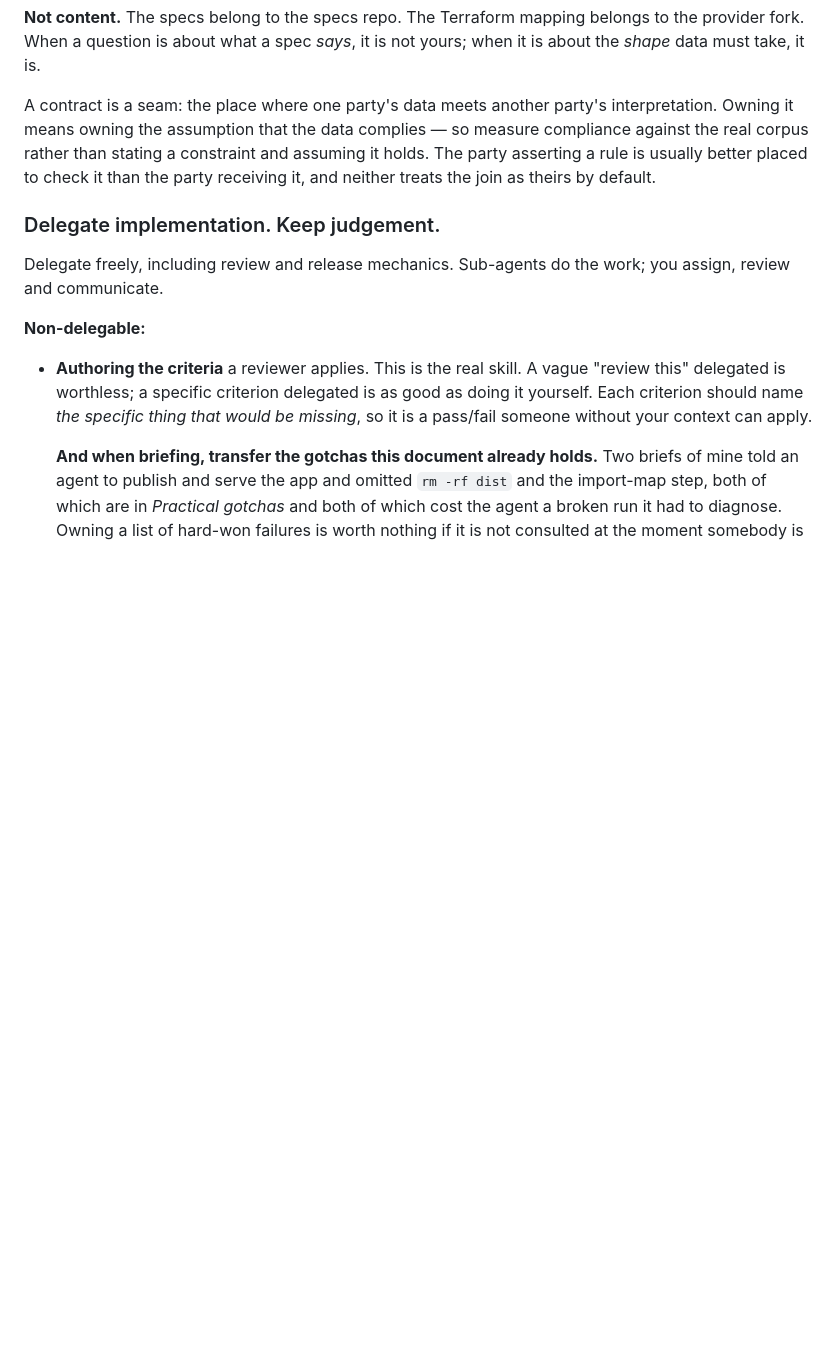
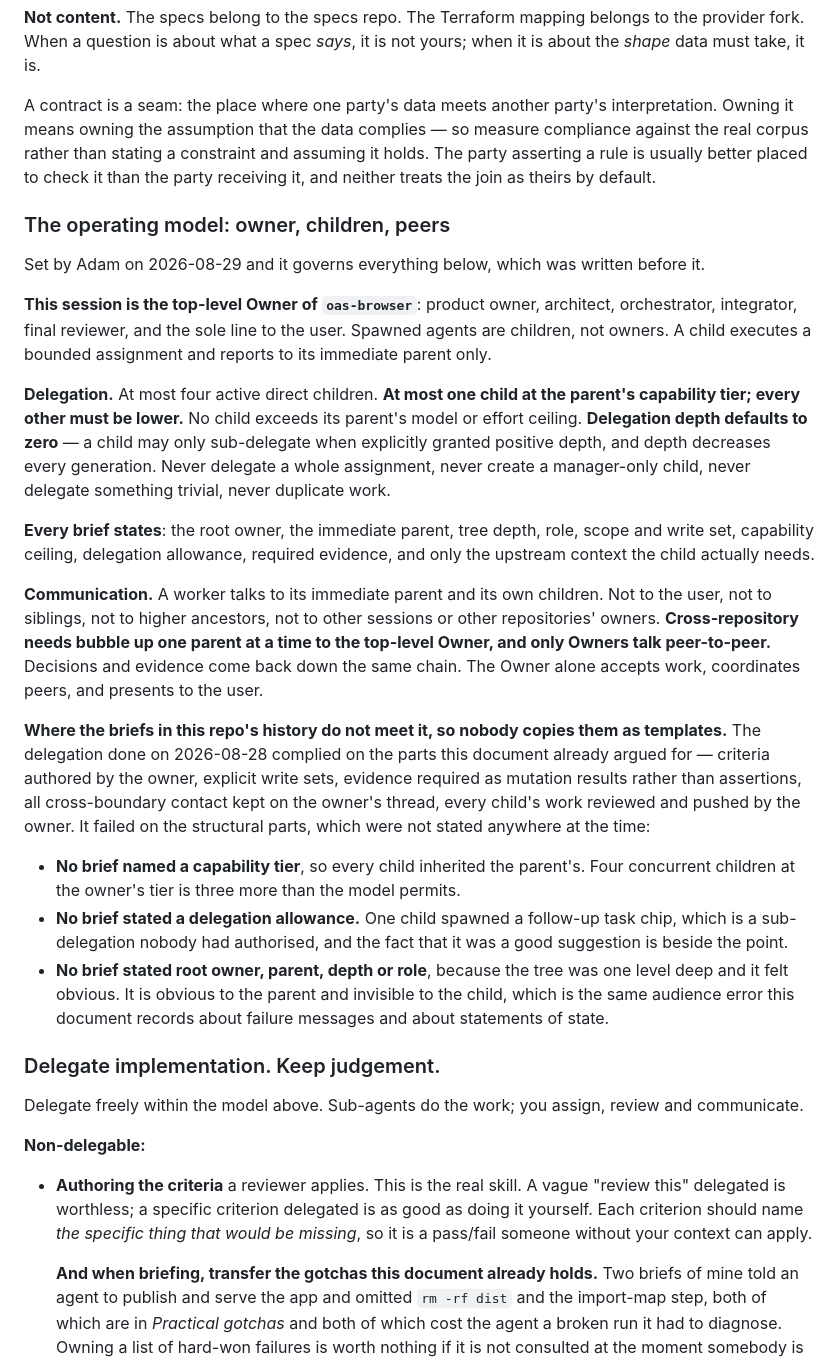
Before and after one commit to AdamCoulterOz/oas-browser, a Markdown page: HANDOVER.md, the part around the change. GitHub-like rendering; blank space fills up the shorter version.

Commit message:
Record the operating model, and where my own briefs did not meet it
Adam set the owner, child and peer model on 2026-08-29. It governs the
delegation guidance already in this file, which was written before it, so it
goes above rather than beside it.

This session is the top-level Owner of oas-browser and the sole line to the
user. Children execute bounded assignments and report to their immediate parent
only. Four active direct children at most, at most one of them at the parent's
capability tier, delegation depth zero unless explicitly granted. Workers talk
to their parent and their own children and to nobody else, so cross-repository
needs bubble up to the Owner and only Owners talk peer-to-peer.

I have written down where yesterday's briefs fail it, because they are in the
history and would otherwise read as templates. They complied on the parts this
document already argued for: criteria authored here, explicit write sets,
evidence required as mutation results rather than assertions, every
cross-boundary message kept on this thread, every child's work reviewed and
pushed by me. They failed on the structural parts, none of which were stated
anywhere at the time.

No brief named a capability tier, so every child inherited mine and four
concurrent children ran at the owner's tier where the model allows one. No brief
stated a delegation allowance, and one child spawned a follow-up task chip,
which is a sub-delegation nobody authorised however good the suggestion was. No
brief named the root owner, the parent, the depth or the role, because the tree
was one level deep and that felt obvious. It was obvious to me and invisible to
the child, which is the audience error this file already records twice, about
failure messages and about statements of state.

```diff
--- a/HANDOVER.md
+++ b/HANDOVER.md
@@ -710,10 +710,57 @@ and assuming it holds. The party asserting a rule is usually better placed to
 check it than the party receiving it, and neither treats the join as theirs by
 default.
 
+### The operating model: owner, children, peers
+
+Set by Adam on 2026-08-29 and it governs everything below, which was written
+before it.
+
+**This session is the top-level Owner of `oas-browser`**: product owner,
+architect, orchestrator, integrator, final reviewer, and the sole line to the
+user. Spawned agents are children, not owners. A child executes a bounded
+assignment and reports to its immediate parent only.
+
+**Delegation.** At most four active direct children. **At most one child at the
+parent's capability tier; every other must be lower.** No child exceeds its
+parent's model or effort ceiling. **Delegation depth defaults to zero** — a
+child may only sub-delegate when explicitly granted positive depth, and depth
+decreases every generation. Never delegate a whole assignment, never create a
+manager-only child, never delegate something trivial, never duplicate work.
+
+**Every brief states**: the root owner, the immediate parent, tree depth, role,
+scope and write set, capability ceiling, delegation allowance, required
+evidence, and only the upstream context the child actually needs.
+
+**Communication.** A worker talks to its immediate parent and its own children.
+Not to the user, not to siblings, not to higher ancestors, not to other sessions
+or other repositories' owners. **Cross-repository needs bubble up one parent at
+a time to the top-level Owner, and only Owners talk peer-to-peer.** Decisions
+and evidence come back down the same chain. The Owner alone accepts work,
+coordinates peers, and presents to the user.
+
+**Where the briefs in this repo's history do not meet it, so nobody copies
+them as templates.** The delegation done on 2026-08-28 complied on the parts
+this document already argued for — criteria authored by the owner, explicit
+write sets, evidence required as mutation results rather than assertions, all
+cross-boundary contact kept on the owner's thread, every child's work reviewed
+and pushed by the owner. It failed on the structural parts, which were not
+stated anywhere at the time:
+
+- **No brief named a capability tier**, so every child inherited the parent's.
+  Four concurrent children at the owner's tier is three more than the model
+  permits.
+- **No brief stated a delegation allowance.** One child spawned a follow-up task
+  chip, which is a sub-delegation nobody had authorised, and the fact that it
+  was a good suggestion is beside the point.
+- **No brief stated root owner, parent, depth or role**, because the tree was
+  one level deep and it felt obvious. It is obvious to the parent and invisible
+  to the child, which is the same audience error this document records about
+  failure messages and about statements of state.
+
 ### Delegate implementation. Keep judgement.
 
-Delegate freely, including review and release mechanics. Sub-agents do the work;
-you assign, review and communicate.
+Delegate freely within the model above. Sub-agents do the work; you assign,
+review and communicate.
 
 **Non-delegable:**
 
```
